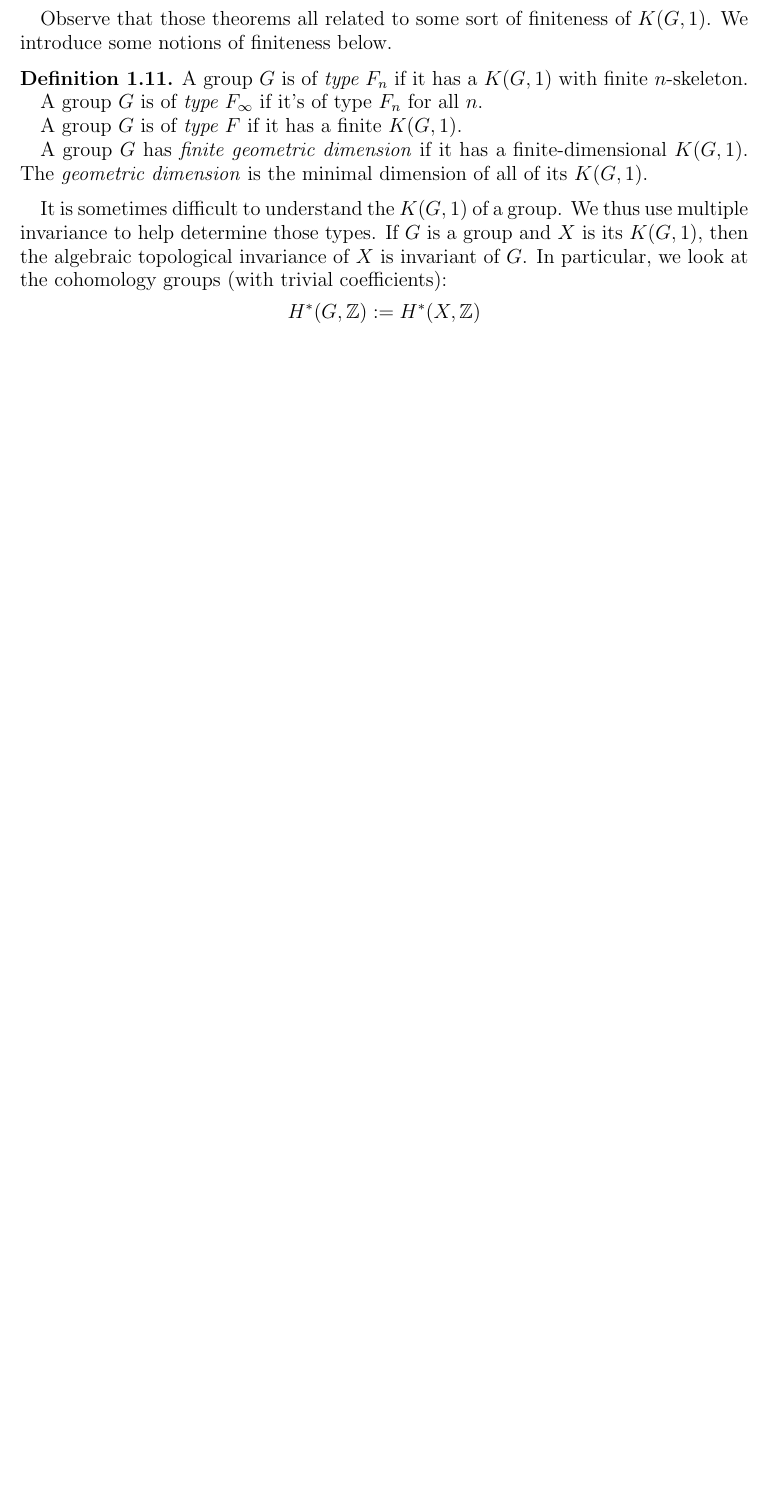
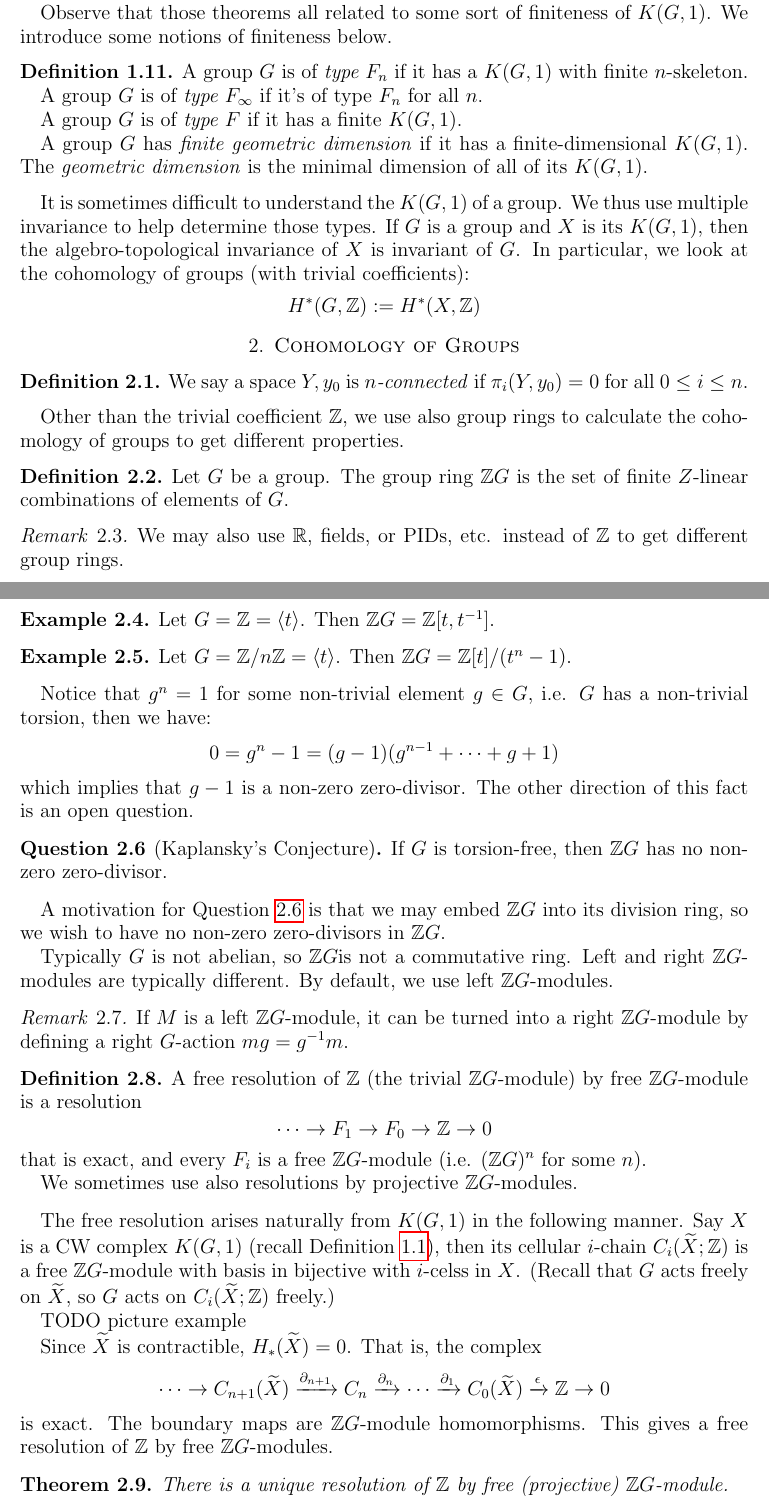
Before and after one commit to PingWan-Math/Note-2026S-569, a LaTeX paper (main.tex, which reads Sections/W1D1.tex, Sections/W1D2.tex, shared-files/macro.tex): part of page 3 of 3 before the commit and two parts of pages 3 and 4 of 6 after it, the two joined at a grey line, cut so that both start at the same text, the shorter picture padded with empty space. Compiled offline with pdfLaTeX.

Commit message:
Update W1D2

```diff
--- a/Sections/W1D1.tex
+++ b/Sections/W1D1.tex
@@ -83,3 +83,4 @@ Below we list some sample early theorems without proof.
+Another way to phrase \cref{thm:torsion-criterion-KG1} is: if \(G\) has a finite-dimensional \(K(G,1)\), then it's torsion free.
 
 Observe that those theorems all related to some sort of finiteness of \(K(G,1)\). We introduce some notions of finiteness below.
 
@@ -94,5 +95,5 @@ Observe that those theorems all related to some sort of finiteness of \(K(G,1)\)
     A group \(G\) has \emph{finite geometric dimension} if it has a finite-dimensional \(K(G,1)\). The \emph{geometric dimension} is the minimal dimension of all of its \(K(G,1)\).
 \end{definition}
 
-It is sometimes difficult to understand the \(K(G,1)\) of a group. We thus use multiple invariance to help determine those types. If \(G\) is a group and \(X\) is its \(K(G,1)\), then the algebraic topological invariance of \(X\) is invariant of \(G\). In particular, we look at the cohomology groups (with trivial coefficients):
+It is sometimes difficult to understand the \(K(G,1)\) of a group. We thus use multiple invariance to help determine those types. If \(G\) is a group and \(X\) is its \(K(G,1)\), then the algebro-topological invariance of \(X\) is invariant of \(G\). In particular, we look at the cohomology of groups (with trivial coefficients):
 \[ H^*(G,\Z):= H^*(X,\Z) \]
--- /dev/null
+++ b/Sections/W1D2.tex
@@ -0,0 +1,72 @@
+% !TeX root = ../main.tex
+\section{Cohomology of Groups}
+\label{sec:W1D2}
+
+\begin{definition}
+    \label{def:n-connected}
+    We say a space \(Y,y_0\) is \emph{\(n\)-connected} if \(\pi_i(Y,y_0) =0\) for all \(0\leq i \leq n\).
+\end{definition}
+
+Other than the trivial coefficient \(\Z\), we use also group rings to calculate the cohomology of groups to get different properties.
+
+\begin{definition}
+    \label{def:group-ring}
+    Let \(G\) be a group. The group ring \(\Z G\) is the set of finite \(Z\)-linear combinations of elements of \(G\).
+\end{definition}
+
+\begin{remark}
+    We may also use \(\R\),  fields, or PIDs, etc. instead of \(\Z\) to get different group rings.
+\end{remark}
+
+\begin{example}
+    Let \(G=\Z =\langle t \rangle \). Then \(\Z G =  \Z [t,t^{-1}]\).
+\end{example}
+
+\begin{example}
+    Let \(G=\Z/n\Z = \langle t \rangle \). Then \(\Z G= \Z[t]/(t^n-1)\).
+\end{example}
+
+
+
+Notice that \(g^n  =1\) for some non-trivial element \(g\in G\), i.e. \(G\) has a non-trivial torsion, then we have:
+\[ 0 = g^n -1 = (g-1)(g^{n-1}+\cdots + g+1) \]
+which implies that \(g-1\) is a non-zero zero-divisor. The other direction of this fact is an open question.
+
+\begin{question}[Kaplansky's Conjecture]
+    \label{conj:torsion-free-no-zero-divisor}
+    If \(G\) is torsion-free, then \(\Z G\) has no non-zero zero-divisor.
+\end{question}
+
+A motivation for \cref{conj:torsion-free-no-zero-divisor} is that we may embed \(\Z G\) into its division ring, so we wish to have no non-zero zero-divisors in \(\Z G\).
+
+
+Typically \(G\) is not abelian, so \(\Z G\)is not a commutative ring. Left and right \(\Z G\)-modules are typically different. By default, we use left \(\Z G\)-modules.
+
+\begin{remark}
+    \label{rmk:left-right-module-transfer}
+    If \(M\) is a left \(\Z G\)-module, it can be turned into a right \(\Z G\)-module by defining a right \(G\)-action \(mg = g^{-1}m\).
+\end{remark}
+
+\begin{definition}
+    \label{def:resolution-free-ZG-module}
+    A free resolution of \(\Z\) (the trivial \(\Z G\)-module) by free \(\Z G\)-module is a resolution
+    \[ \cdots\to F_1 \to F_0 \to \Z \to 0\]
+    that is exact, and every \(F_i\) is a free \(\Z G\)-module (i.e. \((\Z G)^n\) for some \(n\)).
+
+    We sometimes use also resolutions by projective \(\Z G\)-modules.
+\end{definition}
+
+The free resolution arises naturally from \(K(G,1)\) in the following manner. Say \(X\) is a CW complex \(K(G,1)\) (recall \cref{def:KG1}), then its cellular \(i\)-chain \(C_i(\tilde X; \Z)\) is a free \(\Z G\)-module with basis in bijective with \(i\)-celss in \(X\). (Recall that \(G\) acts freely on \(\tilde X\), so \(G\) acts on \(C_i(\tilde X ; \Z)\) freely.)
+
+TODO picture example
+
+Since \(\tilde X\) is contractible, \(H_*(\tilde X) =0\). That is, the complex
+\[
+ \cdots \to C_{n+1} (\tilde X) \xrightarrow{\partial_{n+1}} C_n \xrightarrow{\partial_n} \cdots \xrightarrow{\partial_1} C_0(\tilde X) \xrightarrow{\epsilon} \Z \to 0
+\]
+is exact. The boundary maps are \(\Z G\)-module homomorphisms. This gives a free resolution of \(\Z\) by free \(\Z G\)-modules.
+
+\begin{theorem}
+    \label{thm:unique-resolution-up-to-homotopy}
+    There is a unique resolution of \(\Z\) by free (projective) \(\Z G\)-module.
+\end{theorem}
--- a/shared-files/macro.tex
+++ b/shared-files/macro.tex
@@ -223,6 +223,9 @@
 \newcommand{\stabh}[1]{\operatorname{Stab}_H({#1})}
 \newcommand{\hull}[1]{\operatorname{Hull}({#1})}
 
+\newcommand{\im}{\operatorname{im}}
+\newcommand{\Hom}[3]{\operatorname{Hom}_{{#3}}({#1}, {#2})}
+
 \newcommand{\CAT} {\ensuremath{\operatorname{CAT}}}
 \newcommand{\CATz}{\CAT$(0)$ }
 
```
Also changed, not shown: main.tex (+2 -2 lines), main.pdf, Sections/W1D1.tex (8 more changed lines), Sections/W1D2.tex (75 more changed lines).
